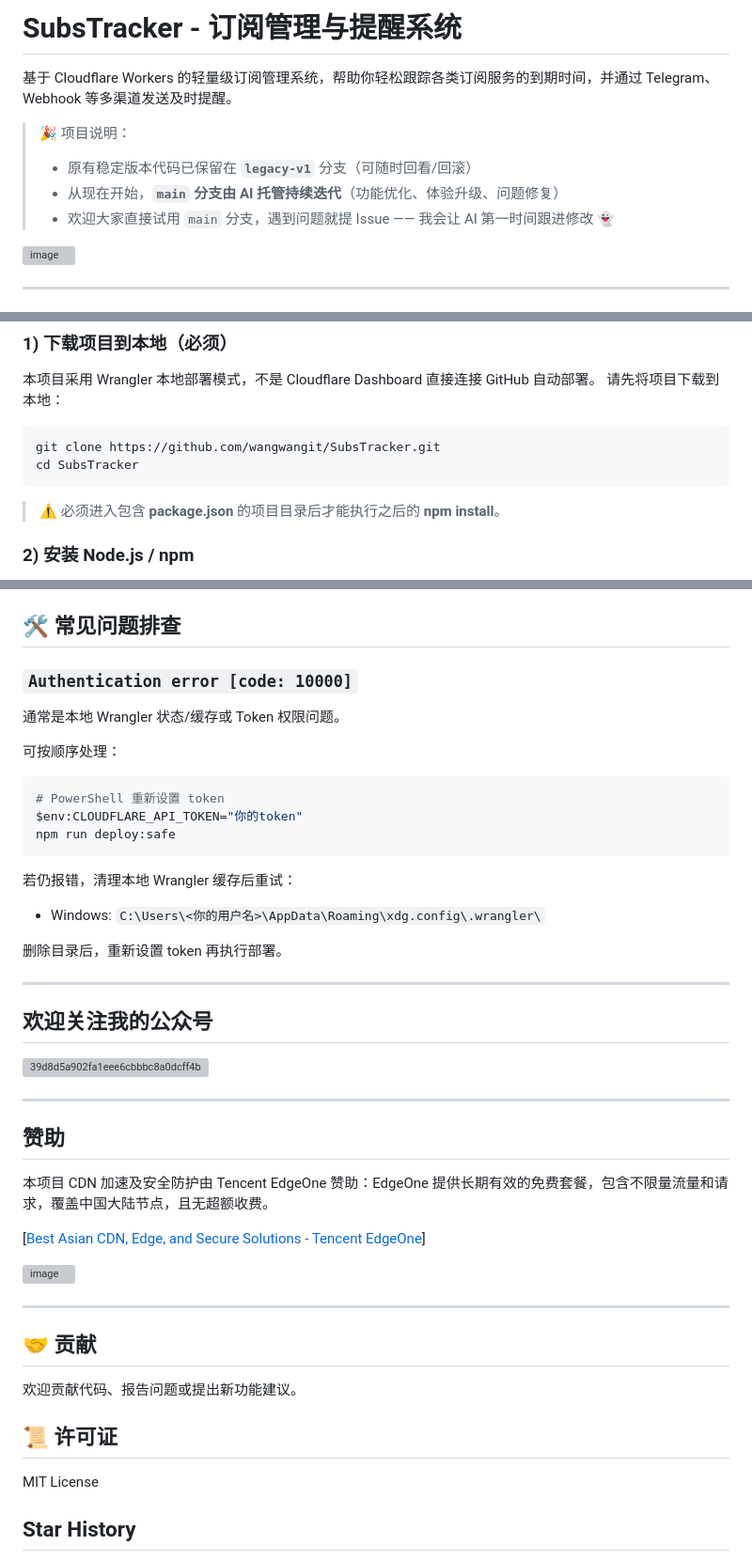
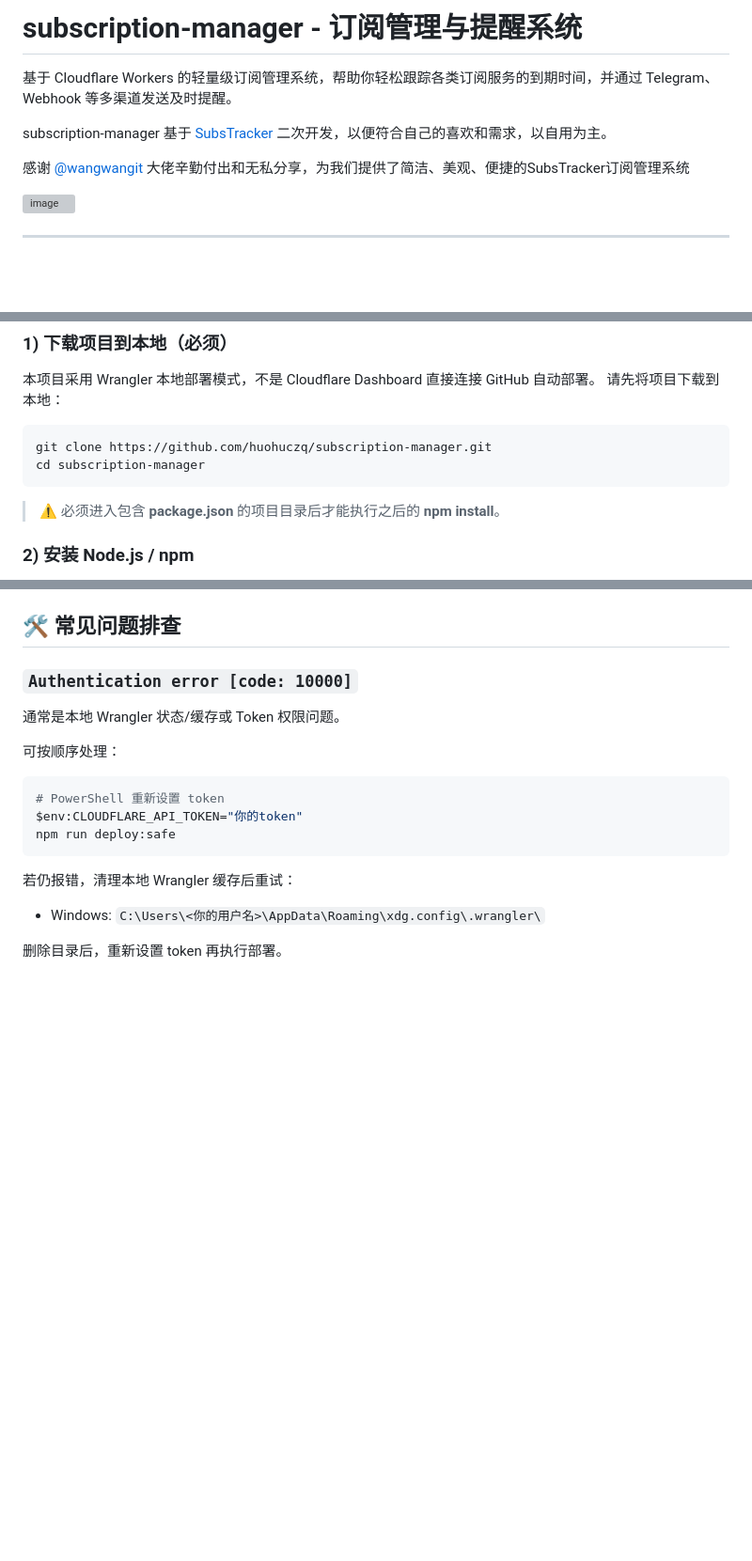
Before and after one commit to huohuczq/subscription-manager, a Markdown page: README.md, 3 parts joined by grey strips. Shown at 94% size. Rendered like a GitHub page; blank space fills up the shorter version; grey boxes are pictures that could not be loaded.

````diff
--- a/README.md
+++ b/README.md
@@ -1,11 +1,10 @@
-# SubsTracker - 订阅管理与提醒系统
+# subscription-manager - 订阅管理与提醒系统
 
 基于 Cloudflare Workers 的轻量级订阅管理系统，帮助你轻松跟踪各类订阅服务的到期时间，并通过 Telegram、Webhook 等多渠道发送及时提醒。
 
-> 🎉 项目说明：
-> - 原有稳定版本代码已保留在 **`legacy-v1`** 分支（可随时回看/回滚）
-> - 从现在开始，**`main` 分支由 AI 托管持续迭代**（功能优化、体验升级、问题修复）
-> - 欢迎大家直接试用 `main` 分支，遇到问题就提 Issue —— 我会让 AI 第一时间跟进修改 👻
+subscription-manager 基于 [SubsTracker](https://github.com/wangwangit/SubsTracker)  二次开发，以便符合自己的喜欢和需求，以自用为主。
+
+感谢  [@wangwangit](https://github.com/wangwangit)  大佬辛勤付出和无私分享，为我们提供了简洁、美观、便捷的SubsTracker订阅管理系统
 
 ![image](https://github.com/user-attachments/assets/22ff1592-7836-4f73-aa13-24e9d43d7064)
 
@@ -71,8 +70,8 @@
 请先将项目下载到本地：
 
 ```bash
-git clone https://github.com/wangwangit/SubsTracker.git
-cd SubsTracker
+git clone https://github.com/huohuczq/subscription-manager.git
+cd subscription-manager
 ```
 
 > ⚠️ 必须进入包含 **package.json** 的项目目录后才能执行之后的 **npm install**。
@@ -227,32 +226,3 @@ npm run deploy:safe
 - Windows: `C:\Users\<你的用户名>\AppData\Roaming\xdg.config\.wrangler\`
 
 删除目录后，重新设置 token 再执行部署。
-
----
-
-## 欢迎关注我的公众号
-
-![39d8d5a902fa1eee6cbbbc8a0dcff4b](https://github.com/user-attachments/assets/96bae085-4299-4377-9958-9a3a11294efc)
-
----
-
-## 赞助
-
-本项目 CDN 加速及安全防护由 Tencent EdgeOne 赞助：EdgeOne 提供长期有效的免费套餐，包含不限量流量和请求，覆盖中国大陆节点，且无超额收费。
-
-[[Best Asian CDN, Edge, and Secure Solutions - Tencent EdgeOne](https://edgeone.ai/?from=github)]
-
-[![image](https://edgeone.ai/media/34fe3a45-492d-4ea4-ae5d-ea1087ca7b4b.png)](https://edgeone.ai/media/34fe3a45-492d-4ea4-ae5d-ea1087ca7b4b.png)
-
----
-
-## 🤝 贡献
-
-欢迎贡献代码、报告问题或提出新功能建议。
-
-## 📜 许可证
-
-MIT License
-
-## Star History
-
````
Also changed, not shown: other parts of README.md (+0 -1 lines), src/views/项目结构.md (deleted, +0 -12 lines), 项目架构.md (added, +60 -0 lines).
